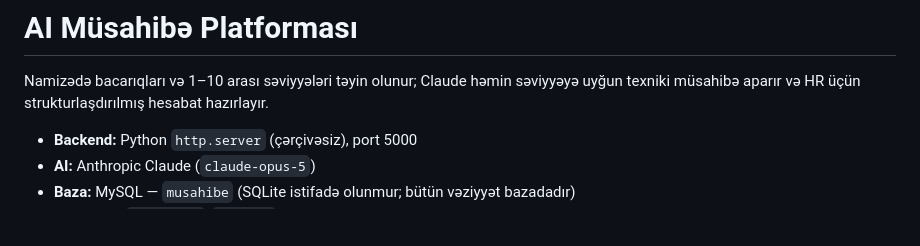
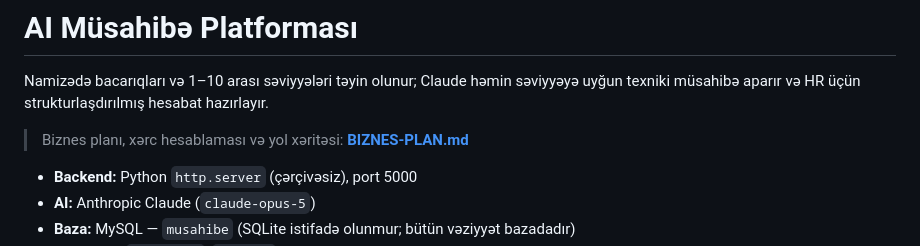
Before and after one commit to perlprogrammer/interview, a Markdown page: README.md, the part around the change. Drawn GitHub-style; blank space fills up the shorter version.

```diff
--- a/README.md
+++ b/README.md
@@ -3,6 +3,8 @@
 Namizədə bacarıqları və 1–10 arası səviyyələri təyin olunur; Claude həmin
 səviyyəyə uyğun texniki müsahibə aparır və HR üçün strukturlaşdırılmış hesabat
 hazırlayır.
+
+> Biznes planı, xərc hesablaması və yol xəritəsi: **[BIZNES-PLAN.md](BIZNES-PLAN.md)**
 
 - **Backend:** Python `http.server` (çərçivəsiz), port 5000
 - **AI:** Anthropic Claude (`claude-opus-5`)
```
Also changed, not shown: BIZNES-PLAN.md (added, +252 -0 lines).
